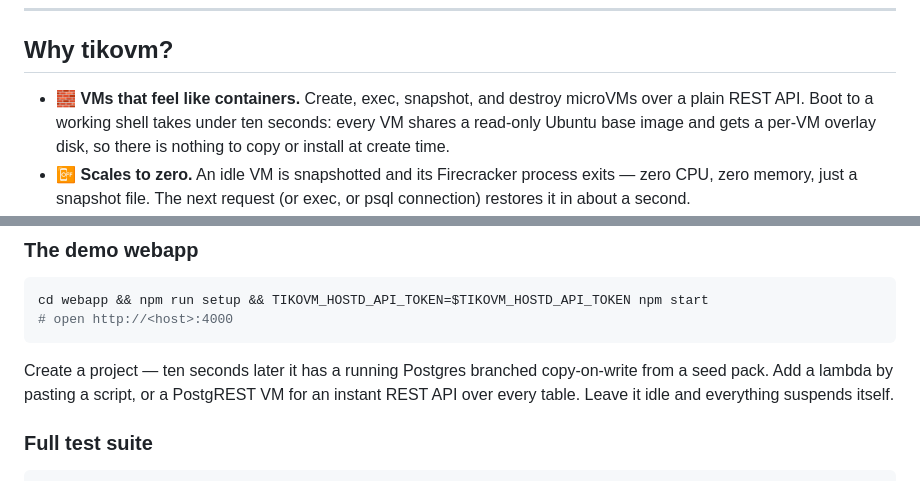
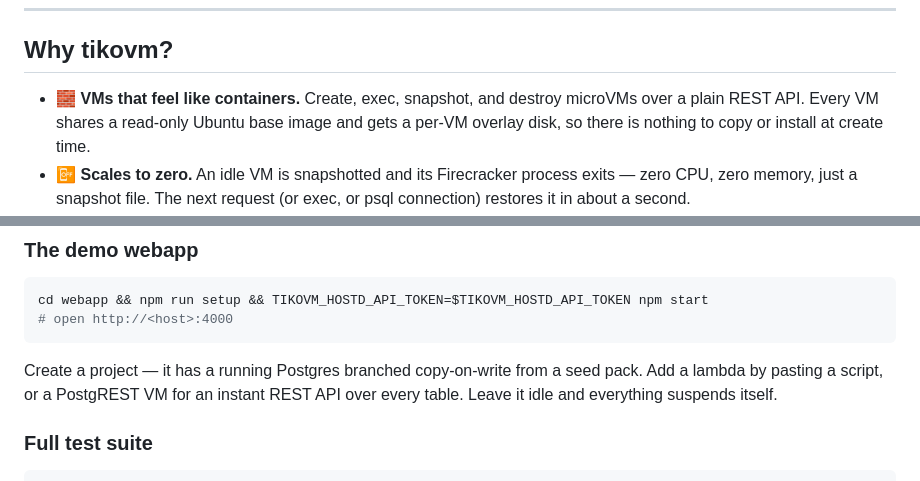
Before and after one commit to burmecia/tikovm, a Markdown page: README.md, 2 parts joined by grey strips. Rendered like a GitHub page.

````diff
--- a/README.md
+++ b/README.md
@@ -24,8 +24,7 @@ Tiko database VM that freezes when idle and wakes on the first connection.
 ## Why tikovm?
 
 - 🧱 **VMs that feel like containers.** Create, exec, snapshot, and destroy
-  microVMs over a plain REST API. Boot to a working shell takes under ten
-  seconds: every VM shares a read-only Ubuntu base image and gets a per-VM
+  microVMs over a plain REST API. Every VM shares a read-only Ubuntu base image and gets a per-VM
   overlay disk, so there is nothing to copy or install at create time.
 - 📴 **Scales to zero.** An idle VM is snapshotted and its Firecracker process
   exits — zero CPU, zero memory, just a snapshot file. The next request (or
@@ -208,7 +207,7 @@ cd webapp && npm run setup && TIKOVM_HOSTD_API_TOKEN=$TIKOVM_HOSTD_API_TOKEN npm
 # open http://<host>:4000
 ```
 
-Create a project — ten seconds later it has a running Postgres branched
+Create a project — it has a running Postgres branched
 copy-on-write from a seed pack. Add a lambda by pasting a script, or a
 PostgREST VM for an instant REST API over every table. Leave it idle and
 everything suspends itself.
````
